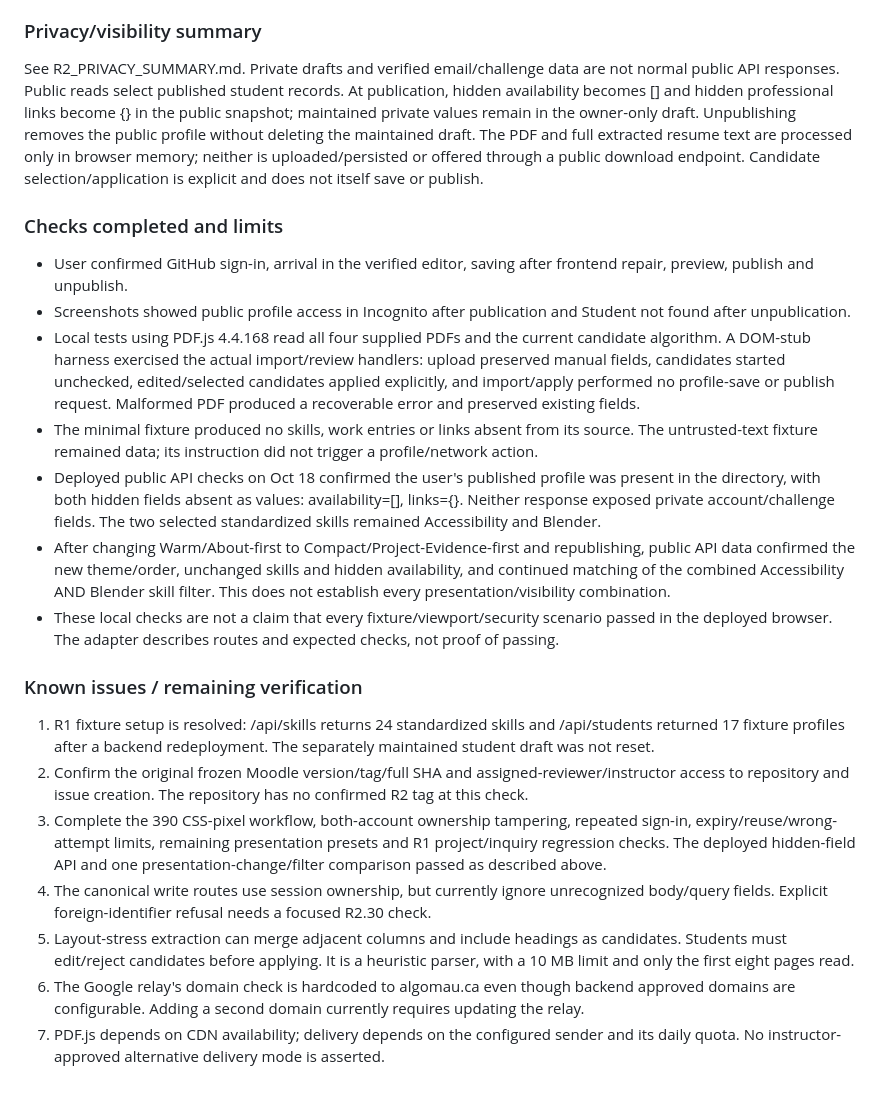
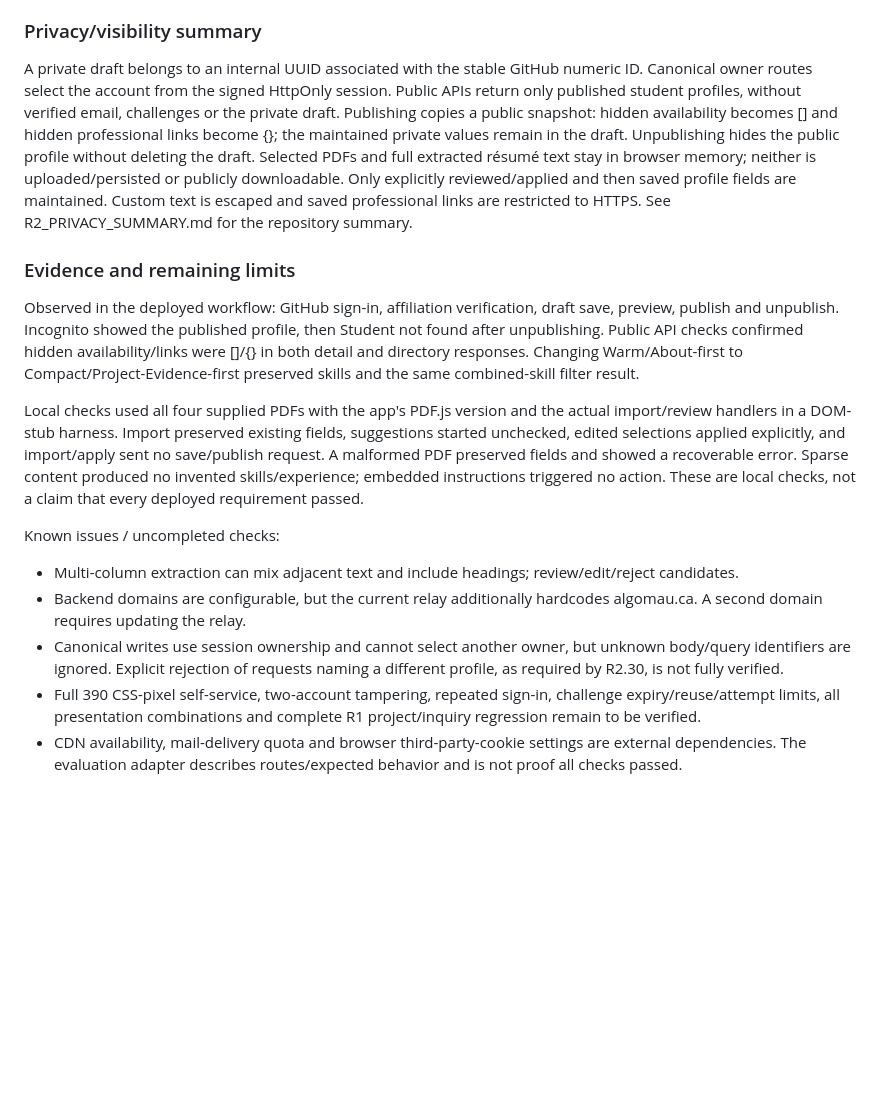
Before and after one commit to BaileyCore/COSC3506-team-04, a Markdown page: release_submission.md, the part around one of its changes. GitHub-like rendering; blank space fills up the shorter version.

```diff
--- a/release_submission.md
+++ b/release_submission.md
@@ -52,24 +45,18 @@ Email delivery uses a Google Apps Script relay configured through private hostin
 
 ### Privacy/visibility summary
 
-See R2_PRIVACY_SUMMARY.md. Private drafts and verified email/challenge data are not normal public API responses. Public reads select published student records. At publication, hidden availability becomes [] and hidden professional links become {} in the public snapshot; maintained private values remain in the owner-only draft. Unpublishing removes the public profile without deleting the maintained draft. The PDF and full extracted resume text are processed only in browser memory; neither is uploaded/persisted or offered through a public download endpoint. Candidate selection/application is explicit and does not itself save or publish.
+A private draft belongs to an internal UUID associated with the stable GitHub numeric ID. Canonical owner routes select the account from the signed HttpOnly session. Public APIs return only published student profiles, without verified email, challenges or the private draft. Publishing copies a public snapshot: hidden availability becomes [] and hidden professional links become {}; the maintained private values remain in the draft. Unpublishing hides the public profile without deleting the draft. Selected PDFs and full extracted résumé text stay in browser memory; neither is uploaded/persisted or publicly downloadable. Only explicitly reviewed/applied and then saved profile fields are maintained. Custom text is escaped and saved professional links are restricted to HTTPS. See R2_PRIVACY_SUMMARY.md for the repository summary.
 
-### Checks completed and limits
+### Evidence and remaining limits
 
-- User confirmed GitHub sign-in, arrival in the verified editor, saving after frontend repair, preview, publish and unpublish.
-- Screenshots showed public profile access in Incognito after publication and Student not found after unpublication.
-- Local tests using PDF.js 4.4.168 read all four supplied PDFs and the current candidate algorithm. A DOM-stub harness exercised the actual import/review handlers: upload preserved manual fields, candidates started unchecked, edited/selected candidates applied explicitly, and import/apply performed no profile-save or publish request. Malformed PDF produced a recoverable error and preserved existing fields.
-- The minimal fixture produced no skills, work entries or links absent from its source. The untrusted-text fixture remained data; its instruction did not trigger a profile/network action.
-- Deployed public API checks on Oct 18 confirmed the user's published profile was present in the directory, with both hidden fields absent as values: availability=[], links={}. Neither response exposed private account/challenge fields. The two selected standardized skills remained Accessibility and Blender.
-- After changing Warm/About-first to Compact/Project-Evidence-first and republishing, public API data confirmed the new theme/order, unchanged skills and hidden availability, and continued matching of the combined Accessibility AND Blender skill filter. This does not establish every presentation/visibility combination.
-- These local checks are not a claim that every fixture/viewport/security scenario passed in the deployed browser. The adapter describes routes and expected checks, not proof of passing.
+Observed in the deployed workflow: GitHub sign-in, affiliation verification, draft save, preview, publish and unpublish. Incognito showed the published profile, then Student not found after unpublishing. Public API checks confirmed hidden availability/links were []/{} in both detail and directory responses. Changing Warm/About-first to Compact/Project-Evidence-first preserved skills and the same combined-skill filter result.
 
-### Known issues / remaining verification
+Local checks used all four supplied PDFs with the app's PDF.js version and the actual import/review handlers in a DOM-stub harness. Import preserved existing fields, suggestions started unchecked, edited selections applied explicitly, and import/apply sent no save/publish request. A malformed PDF preserved fields and showed a recoverable error. Sparse content produced no invented skills/experience; embedded instructions triggered no action. These are local checks, not a claim that every deployed requirement passed.
 
-1. R1 fixture setup is resolved: /api/skills returns 24 standardized skills and /api/students returned 17 fixture profiles after a backend redeployment. The separately maintained student draft was not reset.
-2. Confirm the original frozen Moodle version/tag/full SHA and assigned-reviewer/instructor access to repository and issue creation. The repository has no confirmed R2 tag at this check.
-3. Complete the 390 CSS-pixel workflow, both-account ownership tampering, repeated sign-in, expiry/reuse/wrong-attempt limits, remaining presentation presets and R1 project/inquiry regression checks. The deployed hidden-field API and one presentation-change/filter comparison passed as described above.
-4. The canonical write routes use session ownership, but currently ignore unrecognized body/query fields. Explicit foreign-identifier refusal needs a focused R2.30 check.
-5. Layout-stress extraction can merge adjacent columns and include headings as candidates. Students must edit/reject candidates before applying. It is a heuristic parser, with a 10 MB limit and only the first eight pages read.
-6. The Google relay's domain check is hardcoded to algomau.ca even though backend approved domains are configurable. Adding a second domain currently requires updating the relay.
-7. PDF.js depends on CDN availability; delivery depends on the configured sender and its daily quota. No instructor-approved alternative delivery mode is asserted.
+Known issues / uncompleted checks:
+
+- Multi-column extraction can mix adjacent text and include headings; review/edit/reject candidates.
+- Backend domains are configurable, but the current relay additionally hardcodes algomau.ca. A second domain requires updating the relay.
+- Canonical writes use session ownership and cannot select another owner, but unknown body/query identifiers are ignored. Explicit rejection of requests naming a different profile, as required by R2.30, is not fully verified.
+- Full 390 CSS-pixel self-service, two-account tampering, repeated sign-in, challenge expiry/reuse/attempt limits, all presentation combinations and complete R1 project/inquiry regression remain to be verified.
+- CDN availability, mail-delivery quota and browser third-party-cookie settings are external dependencies. The evaluation adapter describes routes/expected behavior and is not proof all checks passed.
```
Also changed, not shown: other parts of release_submission.md (+22 -29 lines).
